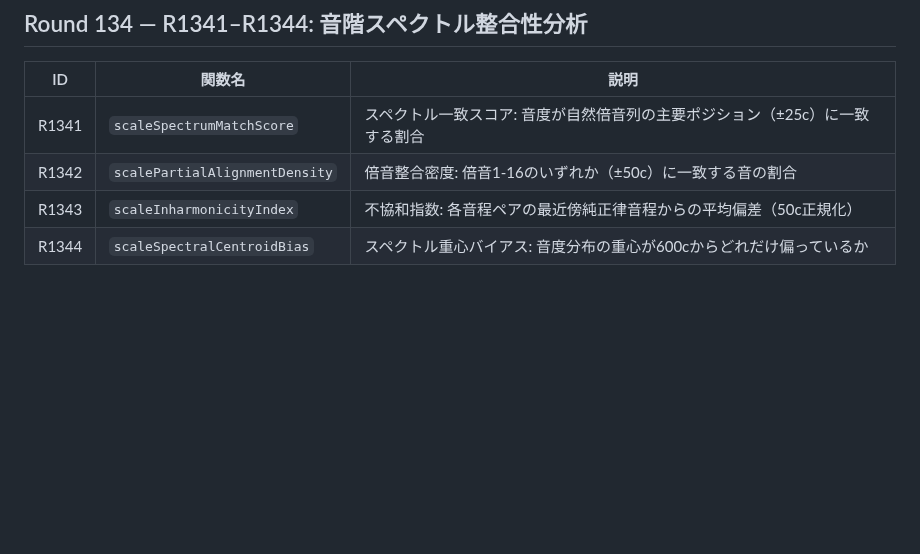
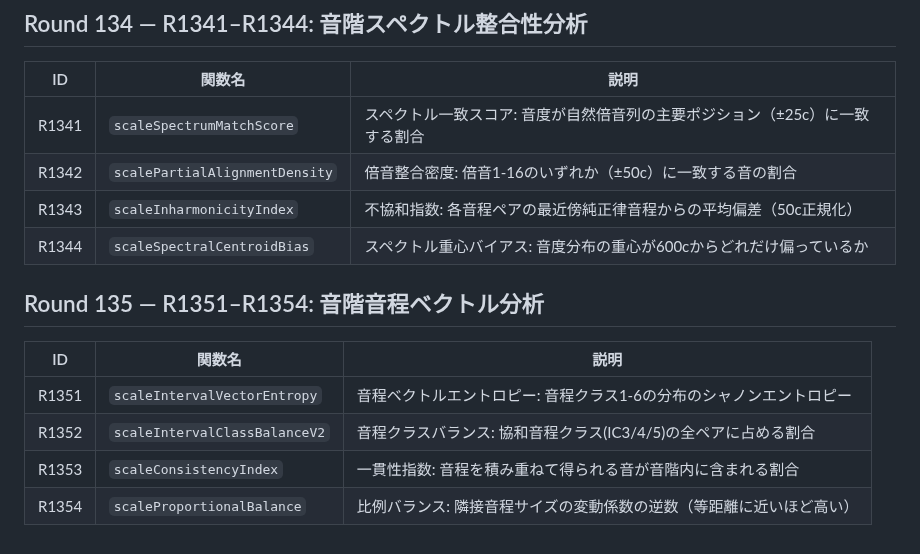
Before and after one commit to shizukutanaka/Ruri, a Markdown page: docs/qiita-zenn-improvements.md, the part around the change. Drawn GitHub-style; blank space fills up the shorter version.

Commit message:
docs: Round135 R1351-R1354 音階音程ベクトル分析ドキュメント追加 (途中コミット)

```diff
--- a/docs/qiita-zenn-improvements.md
+++ b/docs/qiita-zenn-improvements.md
@@ -1615,3 +1615,12 @@ k-meansクラスタリングによるピッチ空間の構造分析を行う4つ
 | R1342 | `scalePartialAlignmentDensity` | 倍音整合密度: 倍音1-16のいずれか（±50c）に一致する音の割合 |
 | R1343 | `scaleInharmonicityIndex` | 不協和指数: 各音程ペアの最近傍純正律音程からの平均偏差（50c正規化） |
 | R1344 | `scaleSpectralCentroidBias` | スペクトル重心バイアス: 音度分布の重心が600cからどれだけ偏っているか |
+
+## Round 135 — R1351–R1354: 音階音程ベクトル分析
+
+| ID | 関数名 | 説明 |
+|----|--------|------|
+| R1351 | `scaleIntervalVectorEntropy` | 音程ベクトルエントロピー: 音程クラス1-6の分布のシャノンエントロピー |
+| R1352 | `scaleIntervalClassBalanceV2` | 音程クラスバランス: 協和音程クラス(IC3/4/5)の全ペアに占める割合 |
+| R1353 | `scaleConsistencyIndex` | 一貫性指数: 音程を積み重ねて得られる音が音階内に含まれる割合 |
+| R1354 | `scaleProportionalBalance` | 比例バランス: 隣接音程サイズの変動係数の逆数（等距離に近いほど高い） |
```
